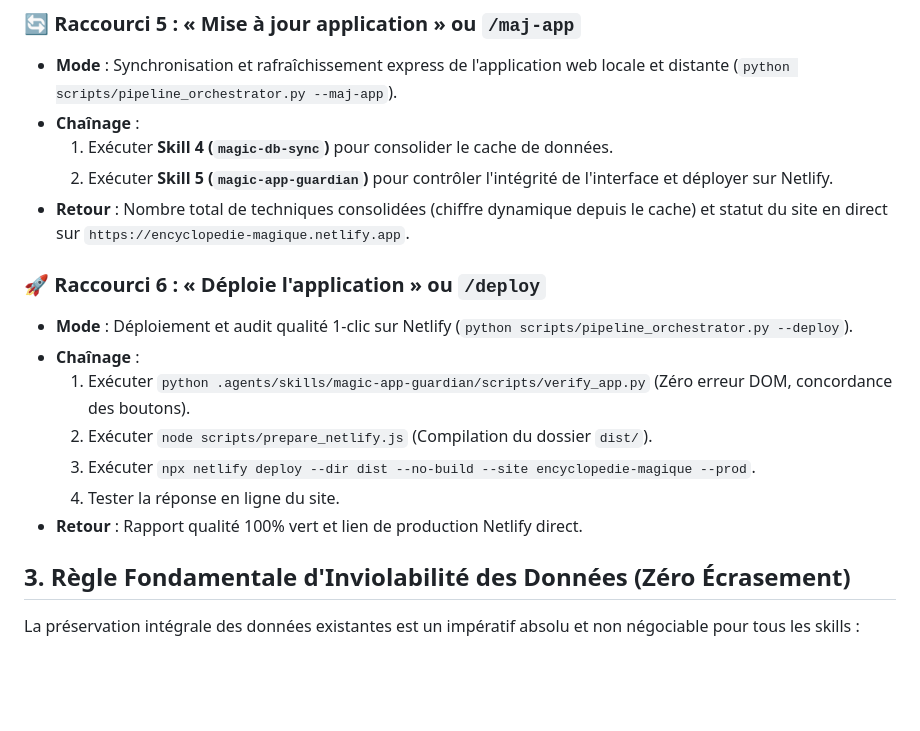
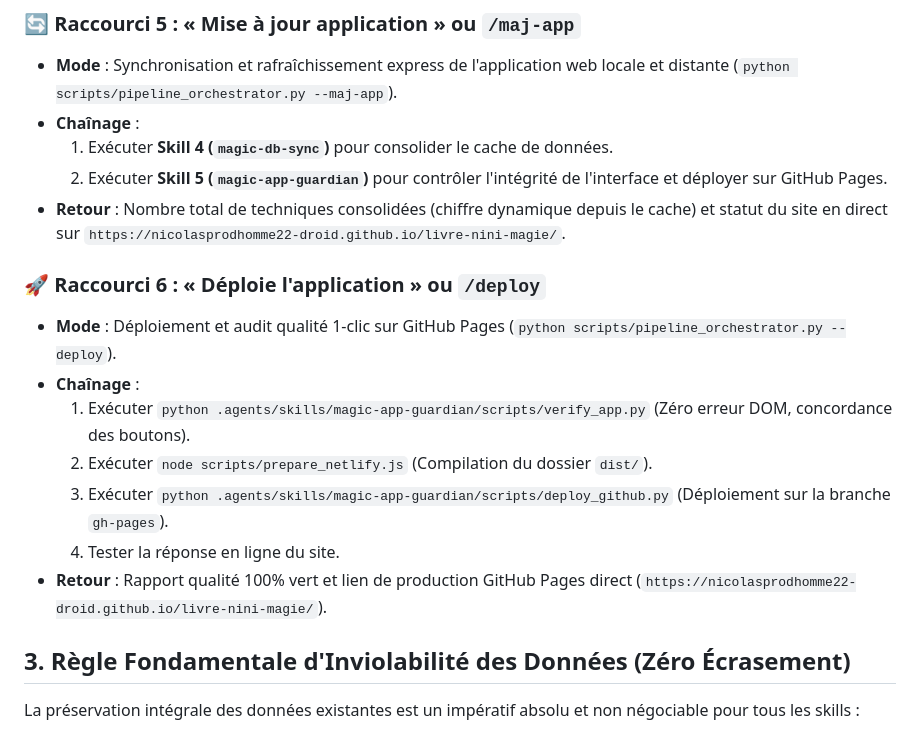
Before and after one commit to nicolasprodhomme22-droid/livre-nini-magie, a Markdown page: .agents/AGENTS.md, the part around the change. Drawn GitHub-style; blank space fills up the shorter version.

Commit message:
Update AGENTS.md workflow rules with GitHub Pages deployment

```diff
--- a/.agents/AGENTS.md
+++ b/.agents/AGENTS.md
@@ -49,17 +49,17 @@ L'agent reconnaît et exécute automatiquement les workflows métier ci-dessous,
 - **Mode** : Synchronisation et rafraîchissement express de l'application web locale et distante (`python scripts/pipeline_orchestrator.py --maj-app`).
 - **Chaînage** :
   1. Exécuter **Skill 4 (`magic-db-sync`)** pour consolider le cache de données.
-  2. Exécuter **Skill 5 (`magic-app-guardian`)** pour contrôler l'intégrité de l'interface et déployer sur Netlify.
-- **Retour** : Nombre total de techniques consolidées (chiffre dynamique depuis le cache) et statut du site en direct sur `https://encyclopedie-magique.netlify.app`.
+  2. Exécuter **Skill 5 (`magic-app-guardian`)** pour contrôler l'intégrité de l'interface et déployer sur GitHub Pages.
+- **Retour** : Nombre total de techniques consolidées (chiffre dynamique depuis le cache) et statut du site en direct sur `https://nicolasprodhomme22-droid.github.io/livre-nini-magie/`.
 
 ### 🚀 Raccourci 6 : « Déploie l'application » ou `/deploy`
-- **Mode** : Déploiement et audit qualité 1-clic sur Netlify (`python scripts/pipeline_orchestrator.py --deploy`).
+- **Mode** : Déploiement et audit qualité 1-clic sur GitHub Pages (`python scripts/pipeline_orchestrator.py --deploy`).
 - **Chaînage** :
   1. Exécuter `python .agents/skills/magic-app-guardian/scripts/verify_app.py` (Zéro erreur DOM, concordance des boutons).
   2. Exécuter `node scripts/prepare_netlify.js` (Compilation du dossier `dist/`).
-  3. Exécuter `npx netlify deploy --dir dist --no-build --site encyclopedie-magique --prod`.
+  3. Exécuter `python .agents/skills/magic-app-guardian/scripts/deploy_github.py` (Déploiement sur la branche `gh-pages`).
   4. Tester la réponse en ligne du site.
-- **Retour** : Rapport qualité 100% vert et lien de production Netlify direct.
+- **Retour** : Rapport qualité 100% vert et lien de production GitHub Pages direct (`https://nicolasprodhomme22-droid.github.io/livre-nini-magie/`).
 
 
 ## 3. Règle Fondamentale d'Inviolabilité des Données (Zéro Écrasement)
```
